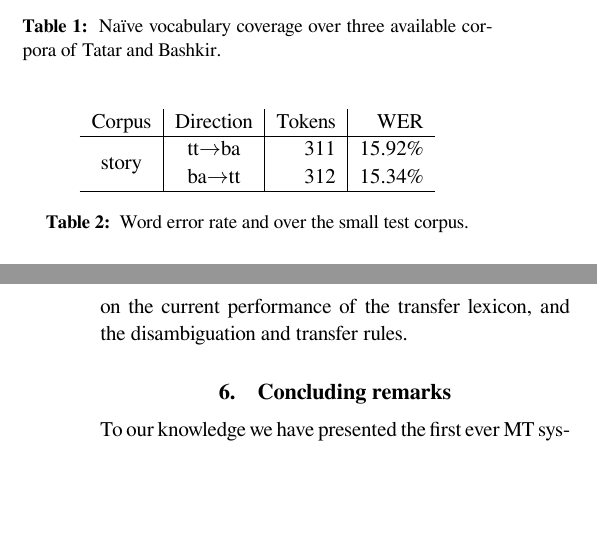
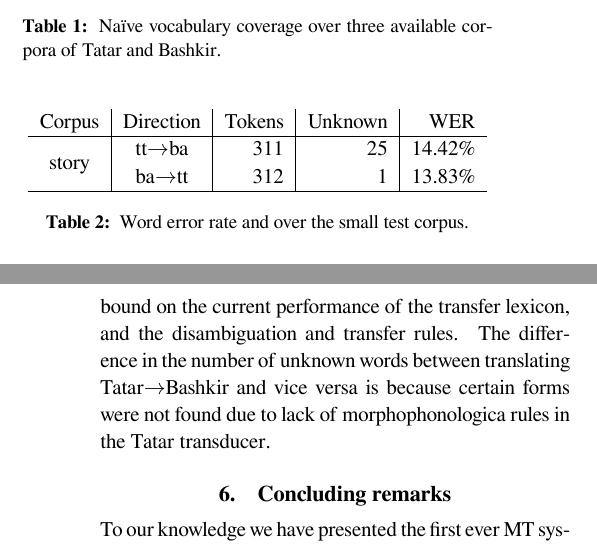
Before and after one commit to zu-ann/apertium-tat-bak, a LaTeX document (paper/tt-ba.tex): two parts of the columns of pages 2 and 3 of 3, joined at a grey line, cut so that both start at the same text, the shorter picture padded with empty space. Compiled offline with XeLaTeX.

Commit message:
update the paper with new WER

```diff
--- a/paper/tt-ba.tex
+++ b/paper/tt-ba.tex
@@ -19,12 +19,12 @@
 \title{A prototype machine translation system for Tatar and Bashkir based on
    free/open-source components}
 
-\name{Francis M. Tyers, Jonathan North Washington, Ilnar Salimzyan}
+\name{Francis M. Tyers, Jonathan North Washington, Ilnar Salimzyan, Rustam Batalov}
 
-\address{Universitat d'Alacant, Indiana University, Kazan Federal University \\
- Alacant, Bloomington, Kazan \\
- E-03071 Spain, IN 47405-7000 (USA), Russia \\
-  \url{ftyers@dlsi.ua.es}, \url{jonwashi@indiana.edu}, \url{ilnar.salimzyan@gmail.com}\\}
+\address{Universitat d'Alacant, Indiana University, Kazan Federal University, Bashkir State University, \\
+ Alacant, Bloomington, Kazan, Ufa, \\
+ E-03071 Spain, IN 47405-7000 (USA), Russia, Russia \\
+  \url{ftyers@dlsi.ua.es}, \url{jonwashi@indiana.edu}, \url{ilnar.salimzyan@gmail.com}, \url{taqmaq@mail.ru}\\}
 
 \date{\today}
 
@@ -189,11 +189,11 @@ for the languages of Russia.
 
 \begin{table}
   \begin{center}
-  \begin{tabular}{c|c|r|r}
-   Corpus                 & Direction         & Tokens  & WER  \\
+  \begin{tabular}{c|c|r|r|r}
+   Corpus                 & Direction         & Tokens  & Unknown & WER  \\
   \hline
-   \multirow{2}{*}{story} & tt$\rightarrow$ba & 311     & 15.92\% \\
-                          & ba$\rightarrow$tt & 312     & 15.34\%  \\
+   \multirow{2}{*}{story} & tt$\rightarrow$ba & 311     & 25 & 14.42\% \\
+                          & ba$\rightarrow$tt & 312     & 1  & 13.83\%  \\
   \hline
   \end{tabular}
     \caption{Word error rate and over the small test corpus.}
@@ -201,11 +201,13 @@ for the languages of Russia.
   \end{center}
 \end{table}
 
-
 Table~\ref{table:wer} presents the Word Error Rate, an edit metric based on the Levenshtein
 distance \cite{levenshtein/1966}. This measure was calculated once all the stems in the
 text had been added to the system, thus presents an upper bound on the current performance
-of the transfer lexicon, and the disambiguation and transfer rules.
+of the transfer lexicon, and the disambiguation and transfer rules. The difference in
+the number of unknown words between translating Tatar$\rightarrow$Bashkir and vice versa
+is because certain forms were not found due to lack of morphophonologica rules in the
+Tatar transducer.
 %\cite{TyersAlperen2010}
 
 \section{Concluding remarks}
```
